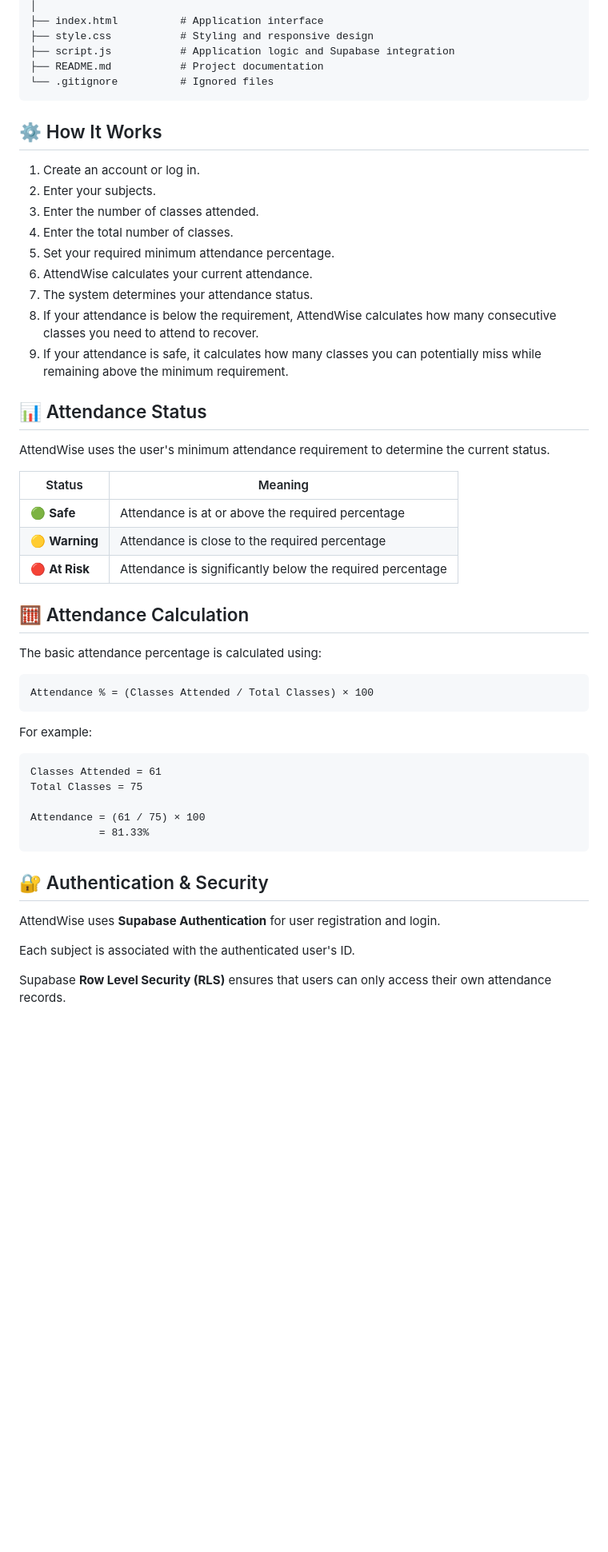
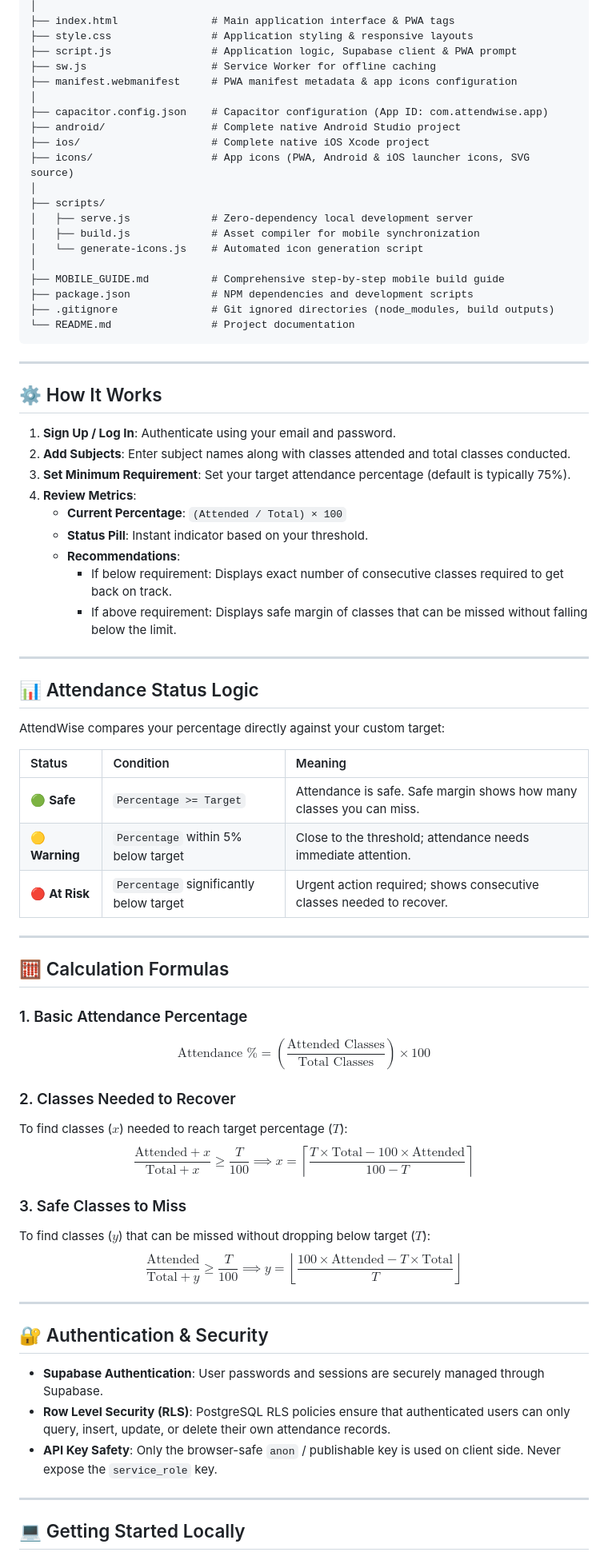
Before and after one commit to Anusmrith/Attendwise, a Markdown page: README.md, the part around one of its changes. Shown at 80% size. Drawn GitHub-style; blank space fills up the shorter version.

Commit message:
Update README.md with PWA, Capacitor mobile support, and project structure

````diff
--- a/README.md
+++ b/README.md
@@ -49,56 +55,76 @@ AttendWise/
 │
-├── index.html          # Application interface
-├── style.css           # Styling and responsive design
-├── script.js           # Application logic and Supabase integration
-├── README.md           # Project documentation
-└── .gitignore          # Ignored files
+├── index.html               # Main application interface & PWA tags
+├── style.css                # Application styling & responsive layouts
+├── script.js                # Application logic, Supabase client & PWA prompt
+├── sw.js                    # Service Worker for offline caching
+├── manifest.webmanifest     # PWA manifest metadata & app icons configuration
+│
+├── capacitor.config.json    # Capacitor configuration (App ID: com.attendwise.app)
+├── android/                 # Complete native Android Studio project
+├── ios/                     # Complete native iOS Xcode project
+├── icons/                   # App icons (PWA, Android & iOS launcher icons, SVG source)
+│
+├── scripts/
+│   ├── serve.js             # Zero-dependency local development server
+│   ├── build.js             # Asset compiler for mobile synchronization
+│   └── generate-icons.js    # Automated icon generation script
+│
+├── MOBILE_GUIDE.md          # Comprehensive step-by-step mobile build guide
+├── package.json             # NPM dependencies and development scripts
+├── .gitignore               # Git ignored directories (node_modules, build outputs)
+└── README.md                # Project documentation
 ```
+
+---
 
 ## ⚙️ How It Works
 
-1. Create an account or log in.
-2. Enter your subjects.
-3. Enter the number of classes attended.
-4. Enter the total number of classes.
-5. Set your required minimum attendance percentage.
-6. AttendWise calculates your current attendance.
-7. The system determines your attendance status.
-8. If your attendance is below the requirement, AttendWise calculates how many consecutive classes you need to attend to recover.
-9. If your attendance is safe, it calculates how many classes you can potentially miss while remaining above the minimum requirement.
+1. **Sign Up / Log In**: Authenticate using your email and password.
+2. **Add Subjects**: Enter subject names along with classes attended and total classes conducted.
+3. **Set Minimum Requirement**: Set your target attendance percentage (default is typically 75%).
+4. **Review Metrics**:
+   - **Current Percentage**: `(Attended / Total) × 100`
+   - **Status Pill**: Instant indicator based on your threshold.
+   - **Recommendations**:
+     - If below requirement: Displays exact number of consecutive classes required to get back on track.
+     - If above requirement: Displays safe margin of classes that can be missed without falling below the limit.
 
-## 📊 Attendance Status
+---
 
-AttendWise uses the user's minimum attendance requirement to determine the current status.
+## 📊 Attendance Status Logic
 
-| Status         | Meaning                                                   |
-| -------------- | --------------------------------------------------------- |
-| 🟢 **Safe**    | Attendance is at or above the required percentage         |
-| 🟡 **Warning** | Attendance is close to the required percentage            |
-| 🔴 **At Risk** | Attendance is significantly below the required percentage |
+AttendWise compares your percentage directly against your custom target:
 
-## 🧮 Attendance Calculation
+| Status | Condition | Meaning |
+| :--- | :--- | :--- |
+| 🟢 **Safe** | `Percentage >= Target` | Attendance is safe. Safe margin shows how many classes you can miss. |
+| 🟡 **Warning** | `Percentage` within 5% below target | Close to the threshold; attendance needs immediate attention. |
+| 🔴 **At Risk** | `Percentage` significantly below target | Urgent action required; shows consecutive classes needed to recover. |
 
-The basic attendance percentage is calculated using:
+---
 
-```text
-Attendance % = (Classes Attended / Total Classes) × 100
-```
+## 🧮 Calculation Formulas
 
-For example:
+### 1. Basic Attendance Percentage
+$$\text{Attendance \%} = \left( \frac{\text{Attended Classes}}{\text{Total Classes}} \right) \times 100$$
 
-```text
-Classes Attended = 61
-Total Classes = 75
+### 2. Classes Needed to Recover
+To find classes ($x$) needed to reach target percentage ($T$):
+$$\frac{\text{Attended} + x}{\text{Total} + x} \ge \frac{T}{100} \implies x = \left\lceil \frac{T \times \text{Total} - 100 \times \text{Attended}}{100 - T} \right\rceil$$
 
-Attendance = (61 / 75) × 100
-           = 81.33%
-```
+### 3. Safe Classes to Miss
+To find classes ($y$) that can be missed without dropping below target ($T$):
+$$\frac{\text{Attended}}{\text{Total} + y} \ge \frac{T}{100} \implies y = \left\lfloor \frac{100 \times \text{Attended} - T \times \text{Total}}{T} \right\rfloor$$
+
+---
 
 ## 🔐 Authentication & Security
 
-AttendWise uses **Supabase Authentication** for user registration and login.
+* **Supabase Authentication**: User passwords and sessions are securely managed through Supabase.
+* **Row Level Security (RLS)**: PostgreSQL RLS policies ensure that authenticated users can only query, insert, update, or delete their own attendance records.
+* **API Key Safety**: Only the browser-safe `anon` / publishable key is used on client side. Never expose the `service_role` key.
 
-Each subject is associated with the authenticated user's ID.
+---
 
-Supabase **Row Level Security (RLS)** ensures that users can only access their own attendance records.
+## 💻 Getting Started Locally
 
````
Also changed, not shown: other parts of README.md (+104 -103 lines).
